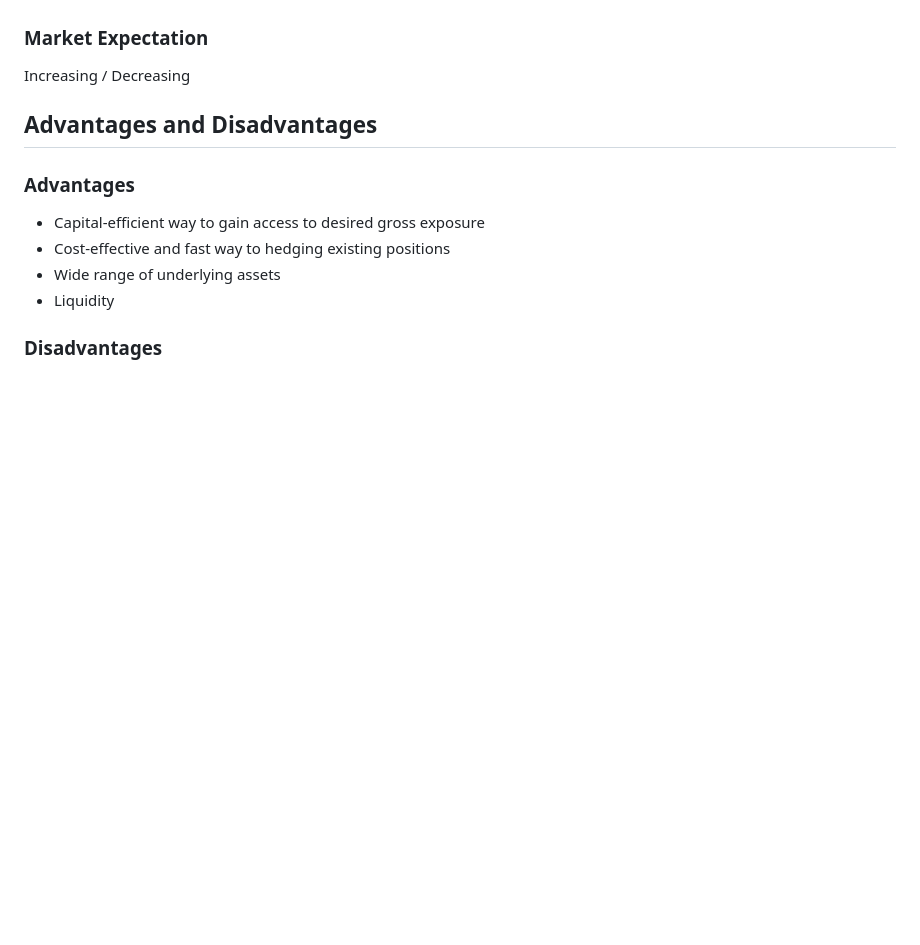
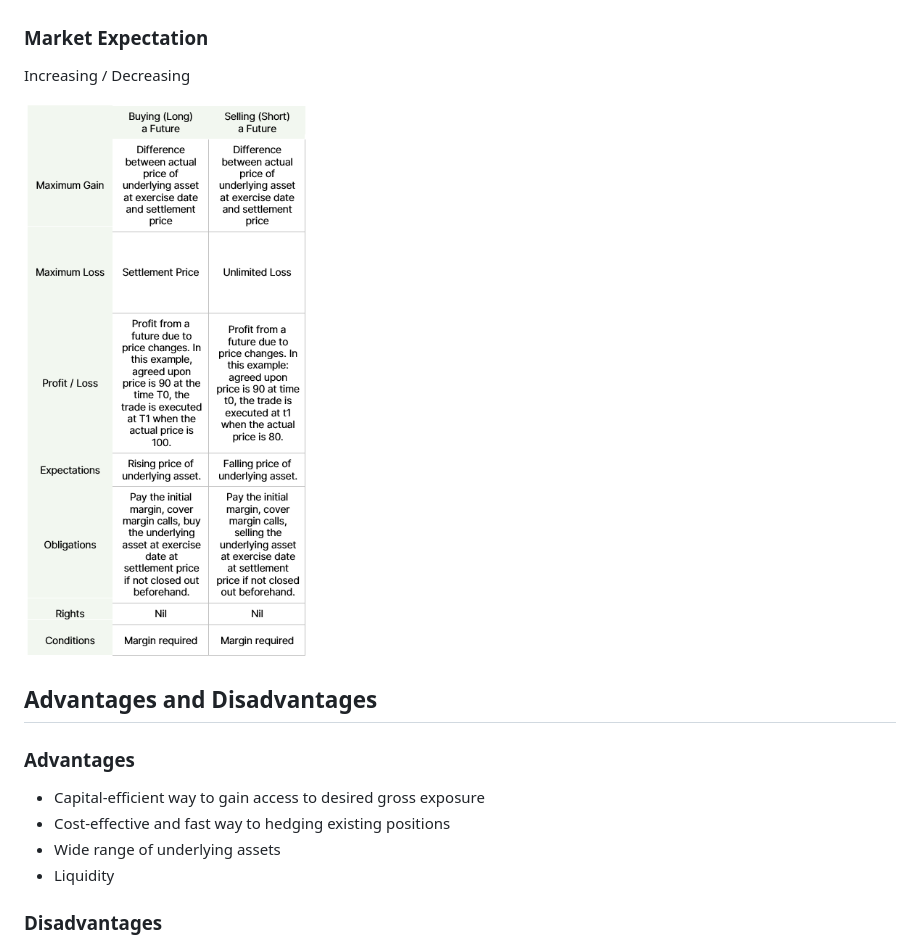
Before and after one commit to dcrommie/walbrook, a Markdown page: education/futures.md, the part around the change. Drawn GitHub-style; pictures changed too: src/images/futures-long-short-matrix.png (added); blank space fills up the shorter version.

Commit message:
Update Education “futures”

```diff
--- a/education/futures.md
+++ b/education/futures.md
@@ -96,6 +96,8 @@ Capital Gain
 
 Increasing / Decreasing
 
+![Futures Matrix](../src/images/futures-long-short-matrix.png "Futures Matrix")
+
 ## Advantages and Disadvantages
 
 ### Advantages
```
